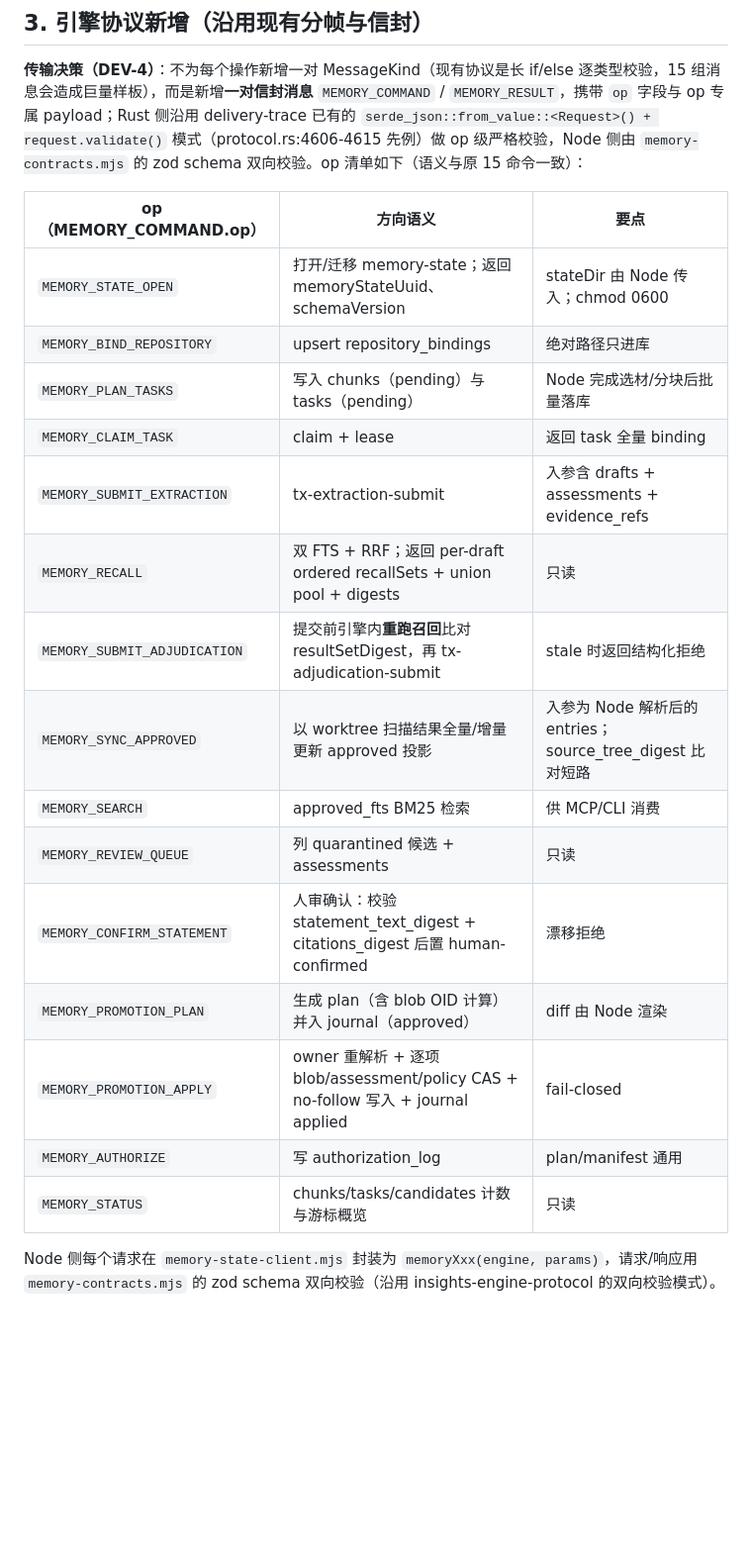
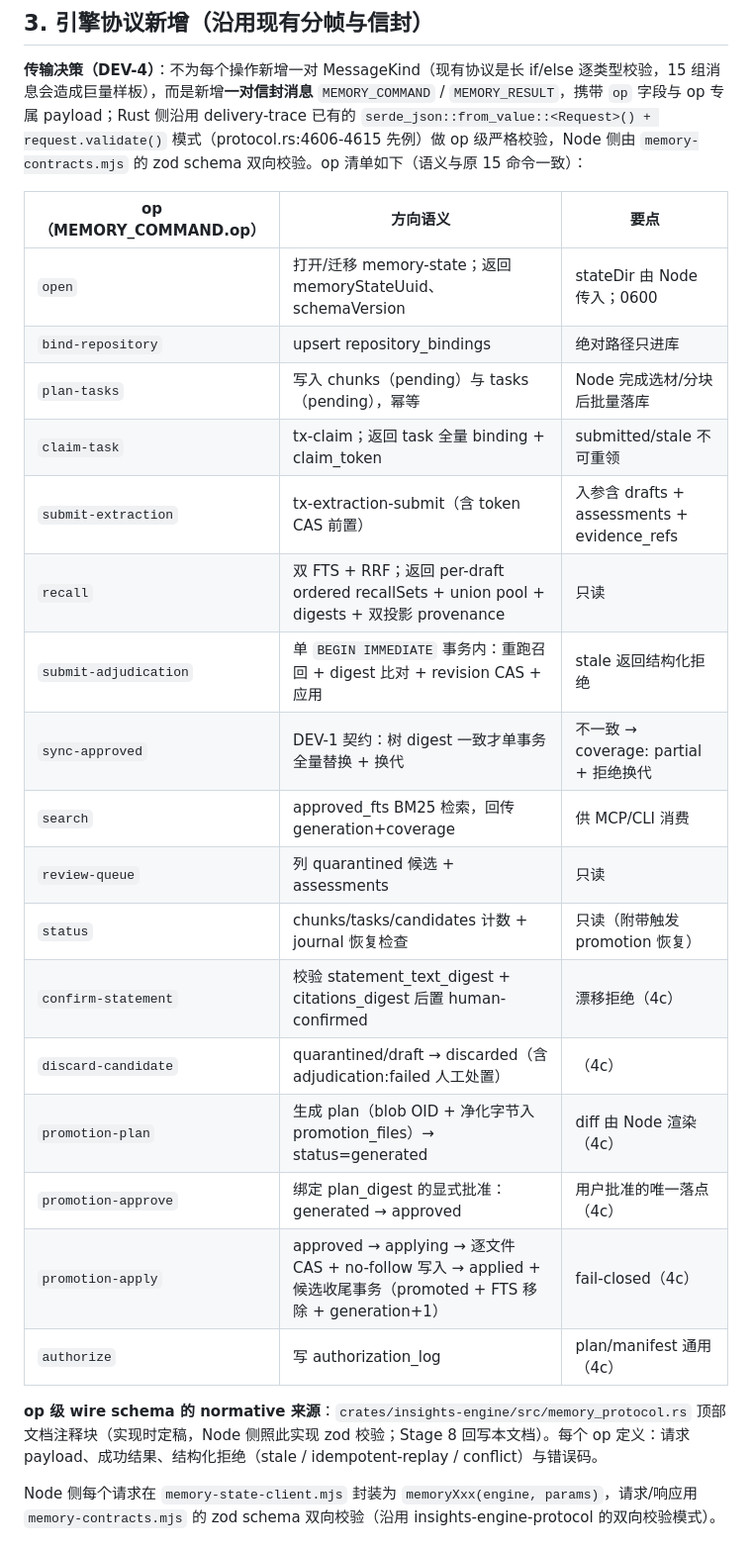
Before and after one commit to team-harness/threadshare, a Markdown page: docs/team-memory-phase1-design.md, the part around one of its changes. Shown at 99% size. GitHub-like rendering; blank space fills up the shorter version.

```diff
--- a/docs/team-memory-phase1-design.md
+++ b/docs/team-memory-phase1-design.md
@@ -150,21 +176,25 @@ CREATE TABLE authorization_log (
 
 | op（MEMORY_COMMAND.op） | 方向语义 | 要点 |
 |---|---|---|
-| `MEMORY_STATE_OPEN` | 打开/迁移 memory-state；返回 memoryStateUuid、schemaVersion | stateDir 由 Node 传入；chmod 0600 |
-| `MEMORY_BIND_REPOSITORY` | upsert repository_bindings | 绝对路径只进库 |
-| `MEMORY_PLAN_TASKS` | 写入 chunks（pending）与 tasks（pending） | Node 完成选材/分块后批量落库 |
-| `MEMORY_CLAIM_TASK` | claim + lease | 返回 task 全量 binding |
-| `MEMORY_SUBMIT_EXTRACTION` | tx-extraction-submit | 入参含 drafts + assessments + evidence_refs |
-| `MEMORY_RECALL` | 双 FTS + RRF；返回 per-draft ordered recallSets + union pool + digests | 只读 |
-| `MEMORY_SUBMIT_ADJUDICATION` | 提交前引擎内**重跑召回**比对 resultSetDigest，再 tx-adjudication-submit | stale 时返回结构化拒绝 |
-| `MEMORY_SYNC_APPROVED` | 以 worktree 扫描结果全量/增量更新 approved 投影 | 入参为 Node 解析后的 entries；source_tree_digest 比对短路 |
-| `MEMORY_SEARCH` | approved_fts BM25 检索 | 供 MCP/CLI 消费 |
-| `MEMORY_REVIEW_QUEUE` | 列 quarantined 候选 + assessments | 只读 |
-| `MEMORY_CONFIRM_STATEMENT` | 人审确认：校验 statement_text_digest + citations_digest 后置 human-confirmed | 漂移拒绝 |
-| `MEMORY_PROMOTION_PLAN` | 生成 plan（含 blob OID 计算）并入 journal（approved） | diff 由 Node 渲染 |
-| `MEMORY_PROMOTION_APPLY` | owner 重解析 + 逐项 blob/assessment/policy CAS + no-follow 写入 + journal applied | fail-closed |
-| `MEMORY_AUTHORIZE` | 写 authorization_log | plan/manifest 通用 |
-| `MEMORY_STATUS` | chunks/tasks/candidates 计数与游标概览 | 只读 |
+| `open` | 打开/迁移 memory-state；返回 memoryStateUuid、schemaVersion | stateDir 由 Node 传入；0600 |
+| `bind-repository` | upsert repository_bindings | 绝对路径只进库 |
+| `plan-tasks` | 写入 chunks（pending）与 tasks（pending），幂等 | Node 完成选材/分块后批量落库 |
+| `claim-task` | tx-claim；返回 task 全量 binding + claim_token | submitted/stale 不可重领 |
+| `submit-extraction` | tx-extraction-submit（含 token CAS 前置） | 入参含 drafts + assessments + evidence_refs |
+| `recall` | 双 FTS + RRF；返回 per-draft ordered recallSets + union pool + digests + 双投影 provenance | 只读 |
+| `submit-adjudication` | 单 `BEGIN IMMEDIATE` 事务内：重跑召回 + digest 比对 + revision CAS + 应用 | stale 返回结构化拒绝 |
+| `sync-approved` | DEV-1 契约：树 digest 一致才单事务全量替换 + 换代 | 不一致 → coverage: partial + 拒绝换代 |
+| `search` | approved_fts BM25 检索，回传 generation+coverage | 供 MCP/CLI 消费 |
+| `review-queue` | 列 quarantined 候选 + assessments | 只读 |
+| `status` | chunks/tasks/candidates 计数 + journal 恢复检查 | 只读（附带触发 promotion 恢复） |
+| `confirm-statement` | 校验 statement_text_digest + citations_digest 后置 human-confirmed | 漂移拒绝（4c） |
+| `discard-candidate` | quarantined/draft → discarded（含 adjudication:failed 人工处置） | （4c） |
+| `promotion-plan` | 生成 plan（blob OID + 净化字节入 promotion_files）→ status=generated | diff 由 Node 渲染（4c） |
+| `promotion-approve` | 绑定 plan_digest 的显式批准：generated → approved | 用户批准的唯一落点（4c） |
+| `promotion-apply` | approved → applying → 逐文件 CAS + no-follow 写入 → applied + 候选收尾事务（promoted + FTS 移除 + generation+1） | fail-closed（4c） |
+| `authorize` | 写 authorization_log | plan/manifest 通用（4c） |
+
+**op 级 wire schema 的 normative 来源**：`crates/insights-engine/src/memory_protocol.rs` 顶部文档注释块（实现时定稿，Node 侧照此实现 zod 校验；Stage 8 回写本文档）。每个 op 定义：请求 payload、成功结果、结构化拒绝（stale / idempotent-replay / conflict）与错误码。
 
 Node 侧每个请求在 `memory-state-client.mjs` 封装为 `memoryXxx(engine, params)`，请求/响应用 `memory-contracts.mjs` 的 zod schema 双向校验（沿用 insights-engine-protocol 的双向校验模式）。
 
```
Also changed, not shown: other parts of docs/team-memory-phase1-design.md (+49 -17 lines), docs/team-memory-proposal.md (+9 -7 lines).
